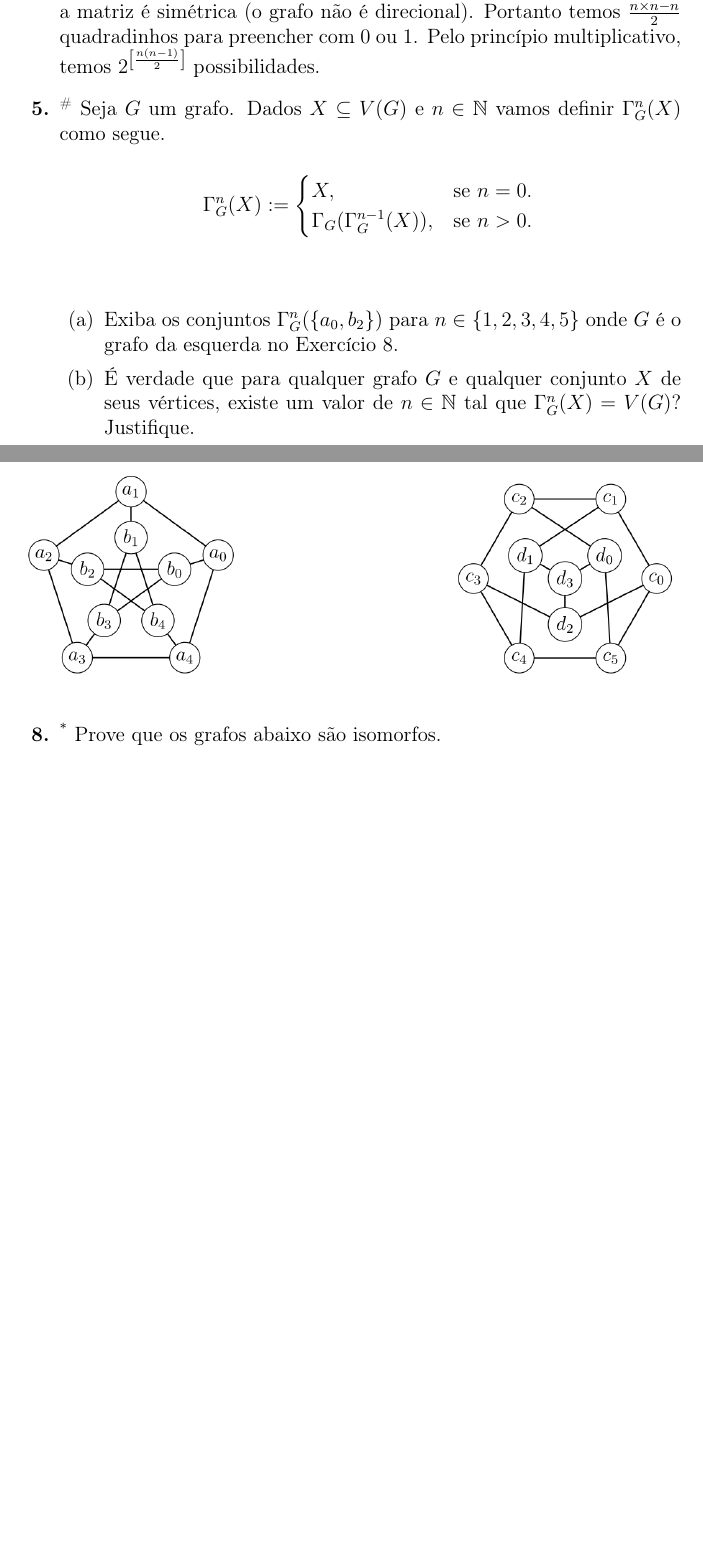
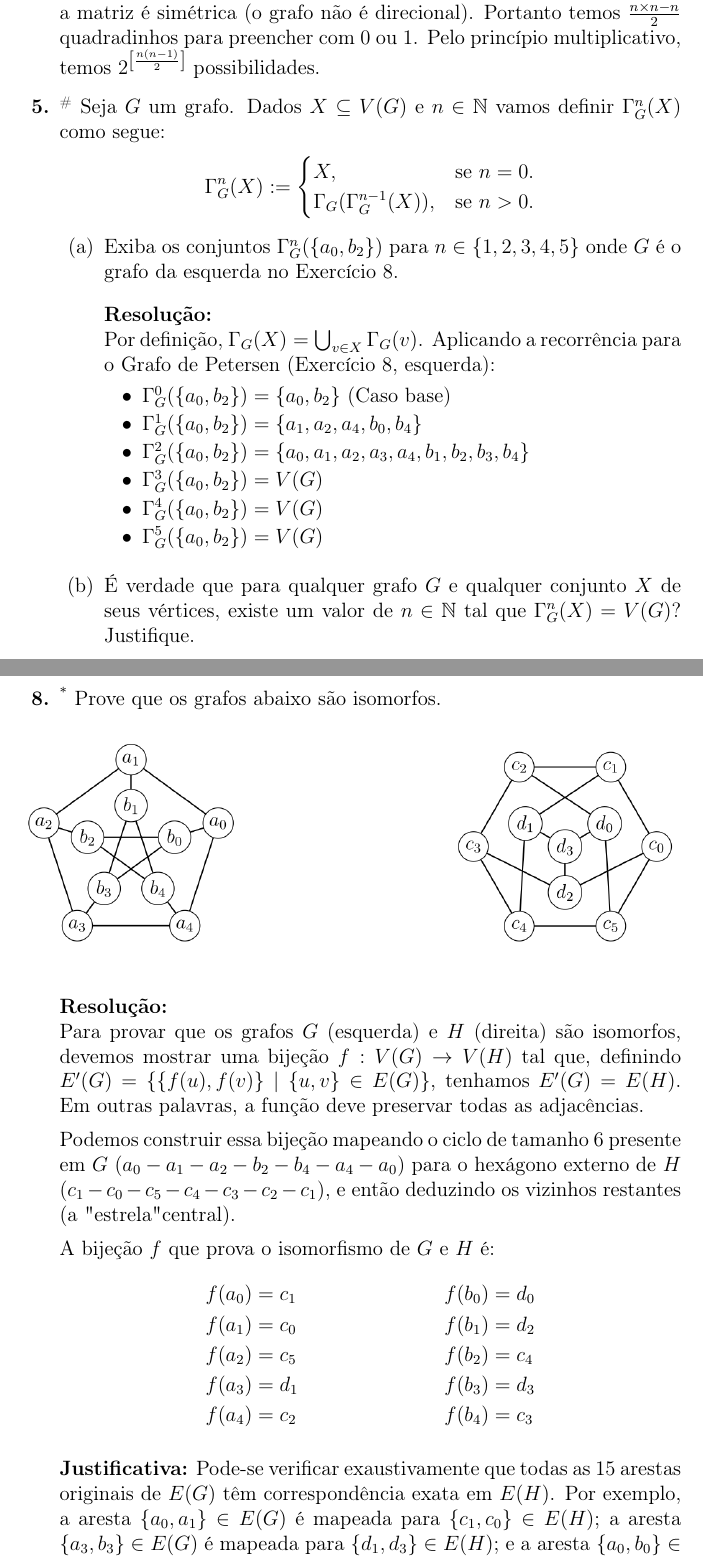
Before and after one commit to VinaEboy/Proibidao-de-Grafos, a LaTeX document (main.tex, which reads sessao1_fundamentos.tex): two parts of pages 4 and 5 of 13 before the commit and two parts of pages 4 and 7 of 15 after it, joined at a grey line, cut so that both start at the same text, the shorter picture padded with empty space. The pictures show the PDF file resolucao_lista_grafos.pdf that the author committed with the source.

Commit message:
exercicio 5 e 8 adicionado

```diff
--- a/sessao1_fundamentos.tex
+++ b/sessao1_fundamentos.tex
@@ -78,0 +80,9 @@
+        \noindent \textbf{Resolução:} \\
+        Por definição, $\Gamma_{G}(X) = \bigcup_{v \in X} \Gamma_G(v)$. Aplicando a recorrência para o Grafo de Petersen (Exercício 8, esquerda):
+        \begin{itemize}
+            \item $\Gamma_{G}^{0}(\{a_{0},b_{2}\}) = \{a_{0},b_{2}\}$ (Caso base)
+            \item $\Gamma_{G}^{1}(\{a_{0},b_{2}\}) = \{a_{1},a_{2},a_{4},b_{0}, b_{4}\}$
+            \item $\Gamma_{G}^{2}(\{a_{0},b_{2}\}) = \{a_{0}, a_1, a_2, a_3, a_4, b_1, b_2, b_3, b_4\}$
+            \item $\Gamma_{G}^{3}(\{a_{0},b_{2}\}) = V(G)$
+            \item $\Gamma_{G}^{4}(\{a_{0},b_{2}\}) = V(G)$
+            \item $\Gamma_{G}^{5}(\{a_{0},b_{2}\}) = V(G)$
@@ -80,0 +95,2 @@
+        \noindent \textbf{Resolução:} \\
+        A afirmação é \textbf{falsa}.
@@ -82,0 +117,2 @@
+        \noindent \textbf{Resolução:} \\
+        A afirmação é \textbf{falsa}. \\
@@ -90,27 +139,50 @@
 
     \begin{enumerate}
         \item Seja $G$ o grafo interseção de $\binom{\{1,...,5\}}{2}$. Desenhe $G$.
+
+
         \item Desenhe $\overline{G}$
 
-        \item Verifique que $\overline{G}$ (isomorfo a)o Grafo de Petersen.
+        \item Verifique que $\overline{G}$ isomorfo ao Grafo de Petersen. \\
+
+        \\
+        Dados inteiros n e k, o complemento do grafo interseção de $\binom{\{1,...,n\}}{k}$ é conhecido como \textbf{grafo de Kneser} com parâmetros n e k.
+
     \end{enumerate}
 
     \item\textsuperscript{*} Um grafo $G$ é um grafo de intervalo se é o grafo de interseção de um conjunto de intervalos fechados de $\mathbb{R}$.
     \begin{enumerate}
         \item Os grafos $G_{1}$ e $G_{2}$ abaixo são grafos de intervalo? Justifique.
 
-        \begin{figure}[h]
+        \begin{figure}[H]
             \centering \includegraphics[width=0.8\textwidth]{q7.png}
         \end{figure}
 
         \item Dê um exemplo de um grafo que não é grafo de intervalo e prove que seu exemplo está correto.
     \end{enumerate}
 
+    \newpage
     \item\textsuperscript{*} Prove que os grafos abaixo são isomorfos.
-    \begin{figure}[h]
+    \begin{figure}[H]
         \centering
         \includegraphics[width=1.0\textwidth]{q8.png}
     \end{figure}
+
+    \noindent \textbf{Resolução:}\\
+    Para provar que os grafos $G$ (esquerda) e $H$ (direita) são isomorfos, devemos mostrar uma bijeção $f: V(G) \rightarrow V(H)$ tal que, definindo $E'(G) = \{ \{f(u), f(v)\} \mid \{u,v\} \in E(G)\}$, tenhamos $E'(G) = E(H)$. Em outras palavras, a função deve preservar todas as adjacências.
+
+    Podemos construir essa bijeção mapeando o ciclo de tamanho 6 presente em $G$ ($a_0 - a_1 - a_2 - b_2 - b_4 - a_4 - a_0$) para o hexágono externo de $H$ ($c_1 - c_0 - c_5 - c_4 - c_3 - c_2 - c_1$), e então deduzindo os vizinhos restantes (a "estrela" central).
+
+    A bijeção $f$ que prova o isomorfismo de $G$ e $H$ é:
+    \begin{align*}
+        f(a_0) &= c_1 & f(b_0) &= d_0 \\
+        f(a_1) &= c_0 & f(b_1) &= d_2 \\
+        f(a_2) &= c_5 & f(b_2) &= c_4 \\
+        f(a_3) &= d_1 & f(b_3) &= d_3 \\
+        f(a_4) &= c_2 & f(b_4) &= c_3
+    \end{align*}
+
+    \textbf{Justificativa:} Pode-se verificar exaustivamente que todas as 15 arestas originais de $E(G)$ têm correspondência exata em $E(H)$. Por exemplo, a aresta $\{a_0, a_1\} \in E(G)$ é mapeada para $\{c_1, c_0\} \in E(H)$; a aresta $\{a_3, b_3\} \in E(G)$ é mapeada para $\{d_1, d_3\} \in E(H)$; e a aresta $\{a_0, b_0\} \in E(G)$ é mapeada para $\{c_1, d_0\} \in E(H)$. Como a bijeção preserva a estrutura de conexões, os grafos são isomorfos.
 
     \item\textsuperscript{*} Um grafo é auto-complementar se é isomorfo ao seu complemento.
     \begin{enumerate}
```
Also changed, not shown: readme.md, resolucao_lista_grafos.pdf, sessao1_fundamentos.tex (42 more changed lines).
